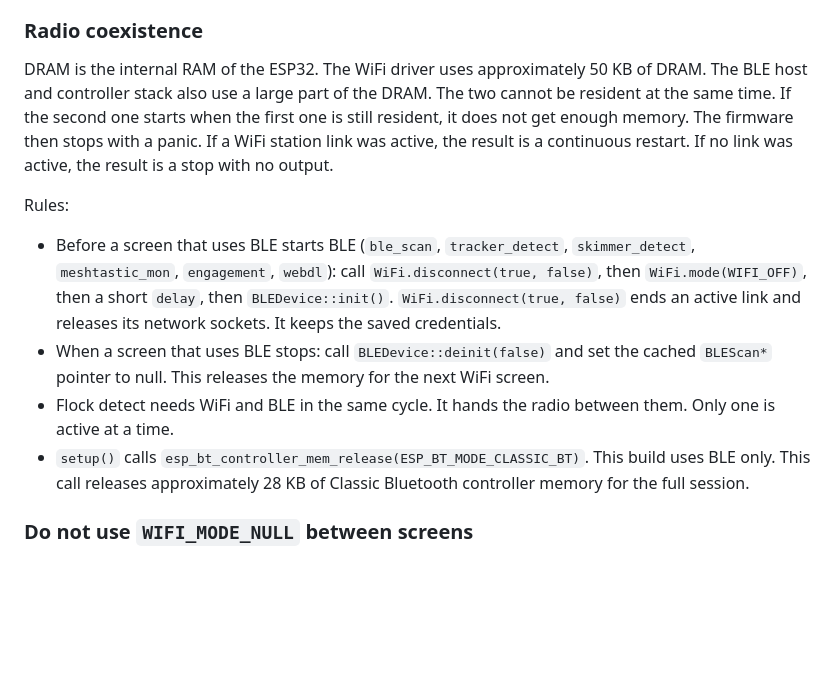
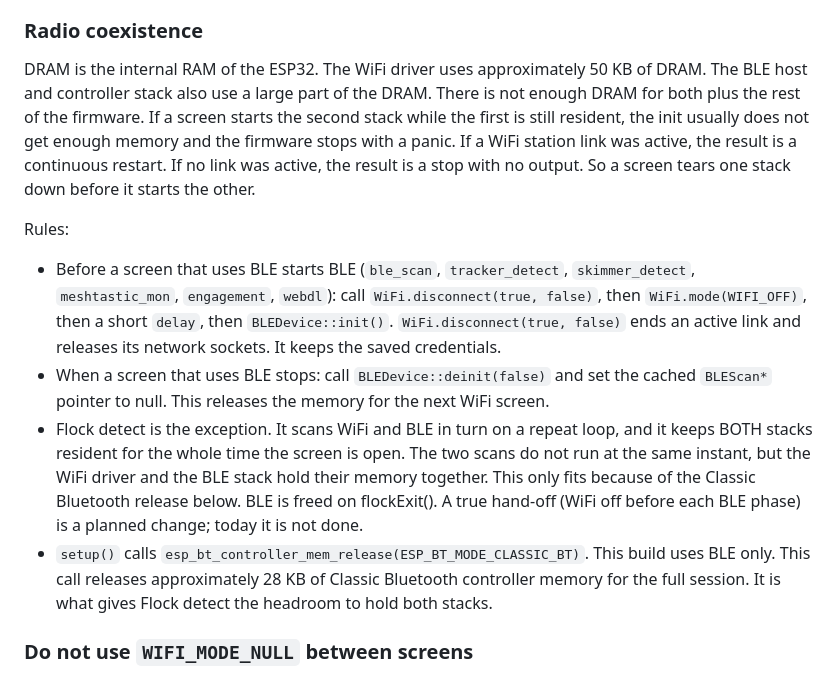
Before and after one commit to Vybenclave/wifi-d_vice, a Markdown page: wifi_d_vice/README.md, the part around the change. Rendered like a GitHub page; blank space fills up the shorter version.

Commit message:
README: correct the Flock detect radio-coexistence note
Flock does NOT hand the radio between WiFi and BLE. It keeps both stacks
resident for the whole time the screen is open (the scans alternate, the
memory does not), and only fits because of the Classic Bluetooth release
in setup(). BLE is freed on flockExit(). The hand-off is a planned change,
not current behaviour. Also softened the absolute "cannot be resident at
the same time" wording, since Flock is a (tight) counter-example.

Co-Authored-By: Claude Sonnet 5 <noreply@anthropic.com>

```diff
--- a/wifi_d_vice/README.md
+++ b/wifi_d_vice/README.md
@@ -40,11 +40,12 @@ The code refers to these rules. It does not repeat them at each location.
 
 DRAM is the internal RAM of the ESP32. The WiFi driver uses approximately
 50 KB of DRAM. The BLE host and controller stack also use a large part of
-the DRAM. The two cannot be resident at the same time. If the second one
-starts when the first one is still resident, it does not get enough memory.
-The firmware then stops with a panic. If a WiFi station link was active, the
-result is a continuous restart. If no link was active, the result is a stop
-with no output.
+the DRAM. There is not enough DRAM for both plus the rest of the firmware.
+If a screen starts the second stack while the first is still resident, the
+init usually does not get enough memory and the firmware stops with a
+panic. If a WiFi station link was active, the result is a continuous
+restart. If no link was active, the result is a stop with no output. So a
+screen tears one stack down before it starts the other.
 
 Rules:
 
@@ -57,11 +58,17 @@ Rules:
 - When a screen that uses BLE stops: call `BLEDevice::deinit(false)` and set
   the cached `BLEScan*` pointer to null. This releases the memory for the
   next WiFi screen.
-- Flock detect needs WiFi and BLE in the same cycle. It hands the radio
-  between them. Only one is active at a time.
+- Flock detect is the exception. It scans WiFi and BLE in turn on a repeat
+  loop, and it keeps BOTH stacks resident for the whole time the screen is
+  open. The two scans do not run at the same instant, but the WiFi driver
+  and the BLE stack hold their memory together. This only fits because of
+  the Classic Bluetooth release below. BLE is freed on flockExit(). A true
+  hand-off (WiFi off before each BLE phase) is a planned change; today it
+  is not done.
 - `setup()` calls `esp_bt_controller_mem_release(ESP_BT_MODE_CLASSIC_BT)`.
   This build uses BLE only. This call releases approximately 28 KB of
-  Classic Bluetooth controller memory for the full session.
+  Classic Bluetooth controller memory for the full session. It is what
+  gives Flock detect the headroom to hold both stacks.
 
 ### Do not use `WIFI_MODE_NULL` between screens
 
```
